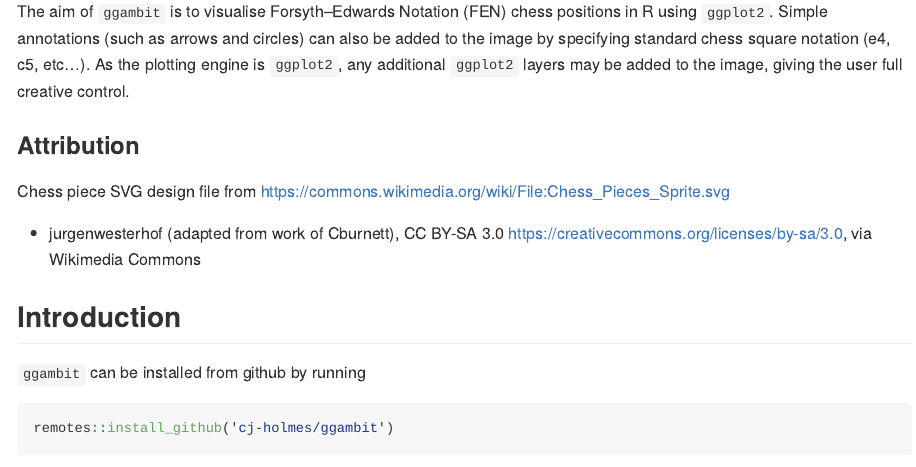
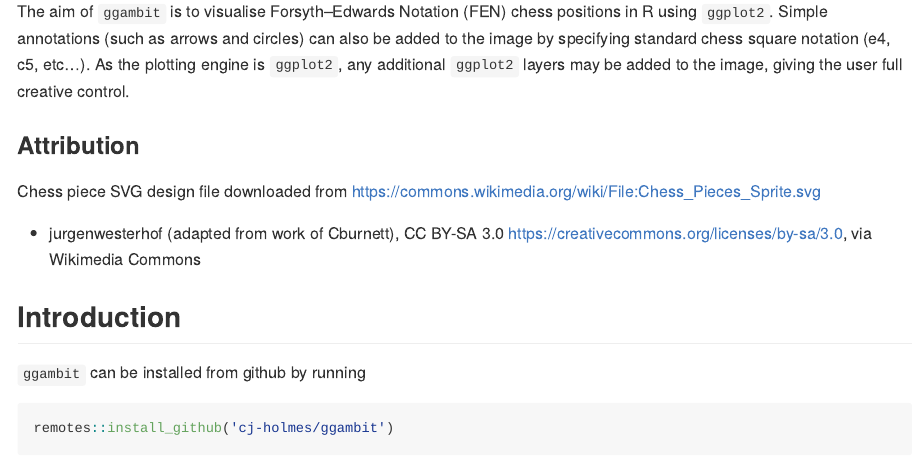
Before and after one commit to cj-holmes/ggambit, an R Markdown document (README.Rmd): the page in a window 1100 px wide, from 180 px down. The pictures show the output file README.md that the author committed with the source, drawn offline in the style of GitHub.

Commit message:
Update readme

```diff
--- a/README.Rmd
+++ b/README.Rmd
@@ -19,7 +20,7 @@ knitr::opts_chunk$set(
 The aim of `ggambit` is to visualise Forsyth–Edwards Notation (FEN) chess positions in R using `ggplot2`. Simple annotations (such as arrows and circles) can also be added to the image by specifying standard chess square notation (e4, c5, etc...). As the plotting engine is `ggplot2`, any additional `ggplot2` layers may be added to the image, giving the user full creative control.
 
 ### Attribution
-Chess piece SVG design file from https://commons.wikimedia.org/wiki/File:Chess_Pieces_Sprite.svg
+Chess piece SVG design file downloaded from https://commons.wikimedia.org/wiki/File:Chess_Pieces_Sprite.svg
 
   * jurgenwesterhof (adapted from work of Cburnett), CC BY-SA 3.0 <https://creativecommons.org/licenses/by-sa/3.0>, via Wikimedia Commons
 
```
Also changed, not shown: README.md, README.Rmd (3 more changed lines), 9 other files.
